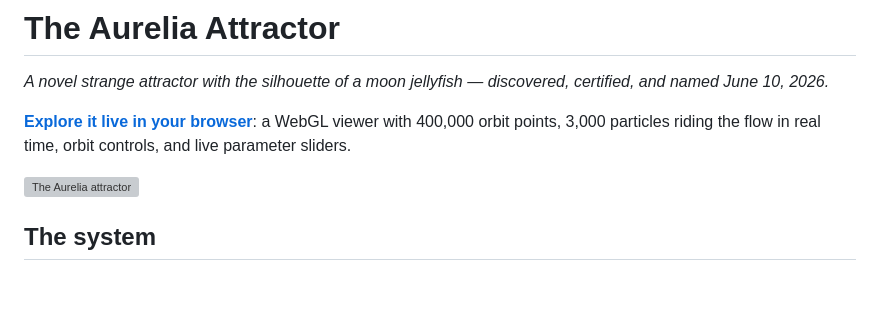
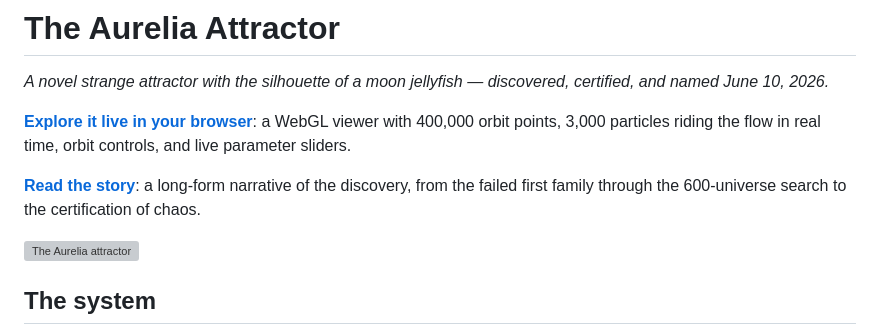
Before and after one commit to Sakeeb91/aurelia-attractor, a Markdown page: README.md, the part around the change. Rendered like a GitHub page; blank space fills up the shorter version; grey boxes are pictures that could not be loaded.

Commit message:
docs: link the discovery story from README

```diff
--- a/README.md
+++ b/README.md
@@ -3,6 +3,8 @@
 *A novel strange attractor with the silhouette of a moon jellyfish — discovered, certified, and named June 10, 2026.*
 
 **[Explore it live in your browser](https://sakeeb91.github.io/aurelia-attractor/)**: a WebGL viewer with 400,000 orbit points, 3,000 particles riding the flow in real time, orbit controls, and live parameter sliders.
+
+**[Read the story](STORY.md)**: a long-form narrative of the discovery, from the failed first family through the 600-universe search to the certification of chaos.
 
 ![The Aurelia attractor](gallery/aurelia_hero.png)
 
```
